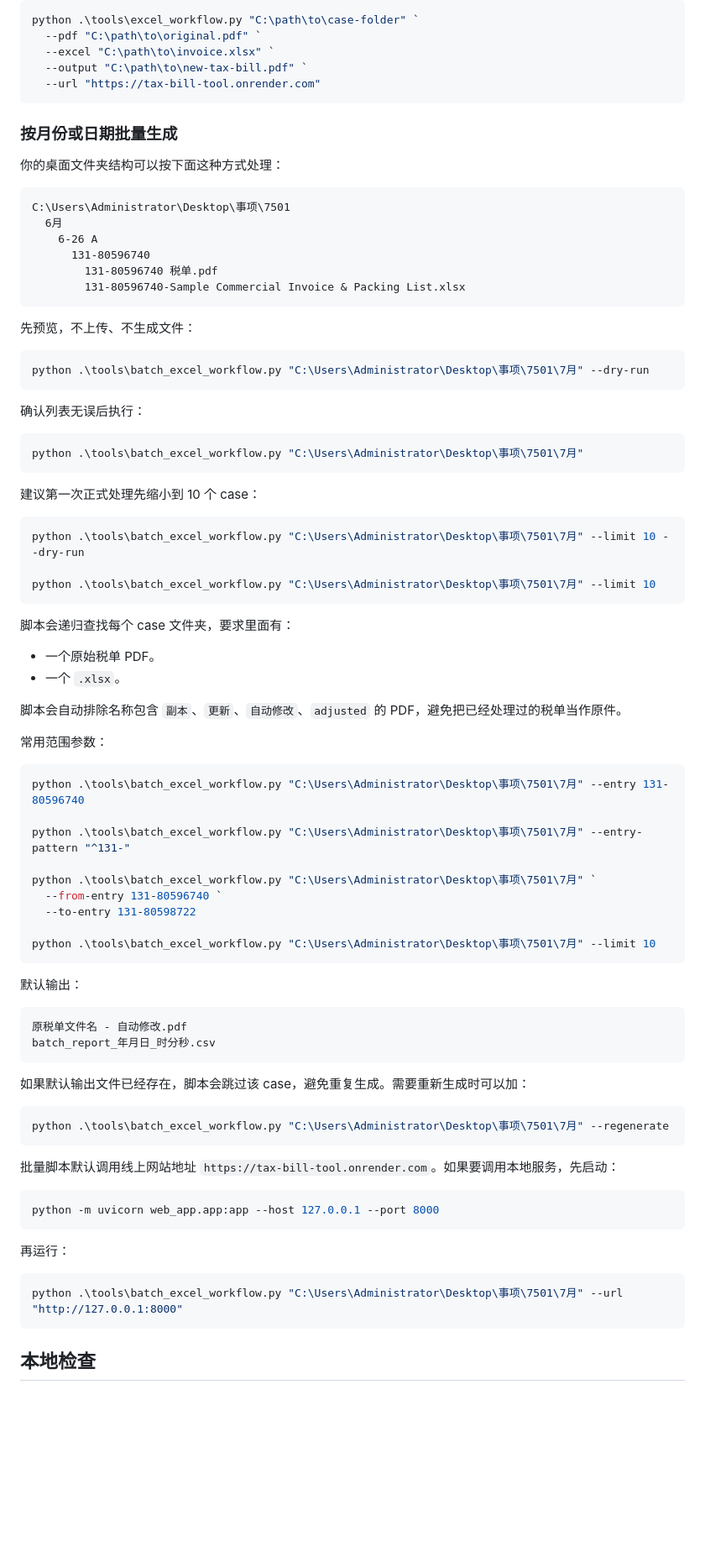
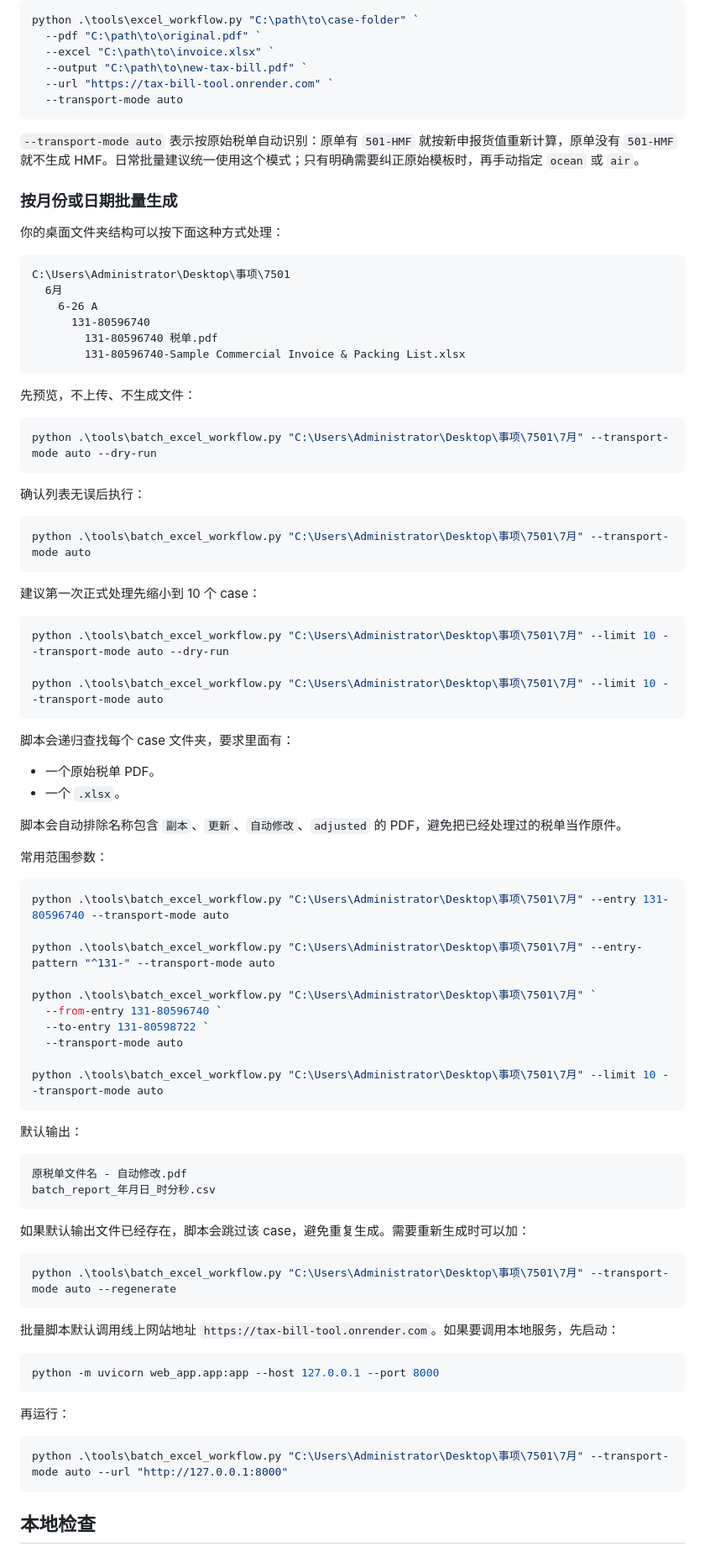
Before and after one commit to ZZ369-zero/tax-bill-tool-handoff, a Markdown page: docs/user-guide.zh-CN.md, the part around the change. Shown at 84% size. Rendered like a GitHub page; blank space fills up the shorter version.

Commit message:
统一批量生成指令为自动识别

````diff
--- a/docs/user-guide.zh-CN.md
+++ b/docs/user-guide.zh-CN.md
@@ -65,8 +65,11 @@ python .\tools\excel_workflow.py "C:\path\to\case-folder" `
   --pdf "C:\path\to\original.pdf" `
   --excel "C:\path\to\invoice.xlsx" `
   --output "C:\path\to\new-tax-bill.pdf" `
-  --url "https://tax-bill-tool.onrender.com"
+  --url "https://tax-bill-tool.onrender.com" `
+  --transport-mode auto
 ```
+
+`--transport-mode auto` 表示按原始税单自动识别：原单有 `501-HMF` 就按新申报货值重新计算，原单没有 `501-HMF` 就不生成 HMF。日常批量建议统一使用这个模式；只有明确需要纠正原始模板时，再手动指定 `ocean` 或 `air`。
 
 ### 按月份或日期批量生成
 
@@ -84,21 +87,21 @@ C:\Users\Administrator\Desktop\事项\7501
 先预览，不上传、不生成文件：
 
 ```powershell
-python .\tools\batch_excel_workflow.py "C:\Users\Administrator\Desktop\事项\7501\7月" --dry-run
+python .\tools\batch_excel_workflow.py "C:\Users\Administrator\Desktop\事项\7501\7月" --transport-mode auto --dry-run
 ```
 
 确认列表无误后执行：
 
 ```powershell
-python .\tools\batch_excel_workflow.py "C:\Users\Administrator\Desktop\事项\7501\7月"
+python .\tools\batch_excel_workflow.py "C:\Users\Administrator\Desktop\事项\7501\7月" --transport-mode auto
 ```
 
 建议第一次正式处理先缩小到 10 个 case：
 
 ```powershell
-python .\tools\batch_excel_workflow.py "C:\Users\Administrator\Desktop\事项\7501\7月" --limit 10 --dry-run
+python .\tools\batch_excel_workflow.py "C:\Users\Administrator\Desktop\事项\7501\7月" --limit 10 --transport-mode auto --dry-run
 
-python .\tools\batch_excel_workflow.py "C:\Users\Administrator\Desktop\事项\7501\7月" --limit 10
+python .\tools\batch_excel_workflow.py "C:\Users\Administrator\Desktop\事项\7501\7月" --limit 10 --transport-mode auto
 ```
 
 脚本会递归查找每个 case 文件夹，要求里面有：
@@ -111,15 +114,16 @@ python .\tools\batch_excel_workflow.py "C:\Users\Administrator\Desktop\事项\75
 常用范围参数：
 
 ```powershell
-python .\tools\batch_excel_workflow.py "C:\Users\Administrator\Desktop\事项\7501\7月" --entry 131-80596740
+python .\tools\batch_excel_workflow.py "C:\Users\Administrator\Desktop\事项\7501\7月" --entry 131-80596740 --transport-mode auto
 
-python .\tools\batch_excel_workflow.py "C:\Users\Administrator\Desktop\事项\7501\7月" --entry-pattern "^131-"
+python .\tools\batch_excel_workflow.py "C:\Users\Administrator\Desktop\事项\7501\7月" --entry-pattern "^131-" --transport-mode auto
 
 python .\tools\batch_excel_workflow.py "C:\Users\Administrator\Desktop\事项\7501\7月" `
   --from-entry 131-80596740 `
-  --to-entry 131-80598722
+  --to-entry 131-80598722 `
+  --transport-mode auto
 
-python .\tools\batch_excel_workflow.py "C:\Users\Administrator\Desktop\事项\7501\7月" --limit 10
+python .\tools\batch_excel_workflow.py "C:\Users\Administrator\Desktop\事项\7501\7月" --limit 10 --transport-mode auto
 ```
 
 默认输出：
@@ -132,7 +136,7 @@ batch_report_年月日_时分秒.csv
 如果默认输出文件已经存在，脚本会跳过该 case，避免重复生成。需要重新生成时可以加：
 
 ```powershell
-python .\tools\batch_excel_workflow.py "C:\Users\Administrator\Desktop\事项\7501\7月" --regenerate
+python .\tools\batch_excel_workflow.py "C:\Users\Administrator\Desktop\事项\7501\7月" --transport-mode auto --regenerate
 ```
 
 批量脚本默认调用线上网站地址 `https://tax-bill-tool.onrender.com`。如果要调用本地服务，先启动：
@@ -144,7 +148,7 @@ python -m uvicorn web_app.app:app --host 127.0.0.1 --port 8000
 再运行：
 
 ```powershell
-python .\tools\batch_excel_workflow.py "C:\Users\Administrator\Desktop\事项\7501\7月" --url "http://127.0.0.1:8000"
+python .\tools\batch_excel_workflow.py "C:\Users\Administrator\Desktop\事项\7501\7月" --transport-mode auto --url "http://127.0.0.1:8000"
 ```
 
 ## 本地检查
````
Also changed, not shown: README.md (+7 -4 lines).
